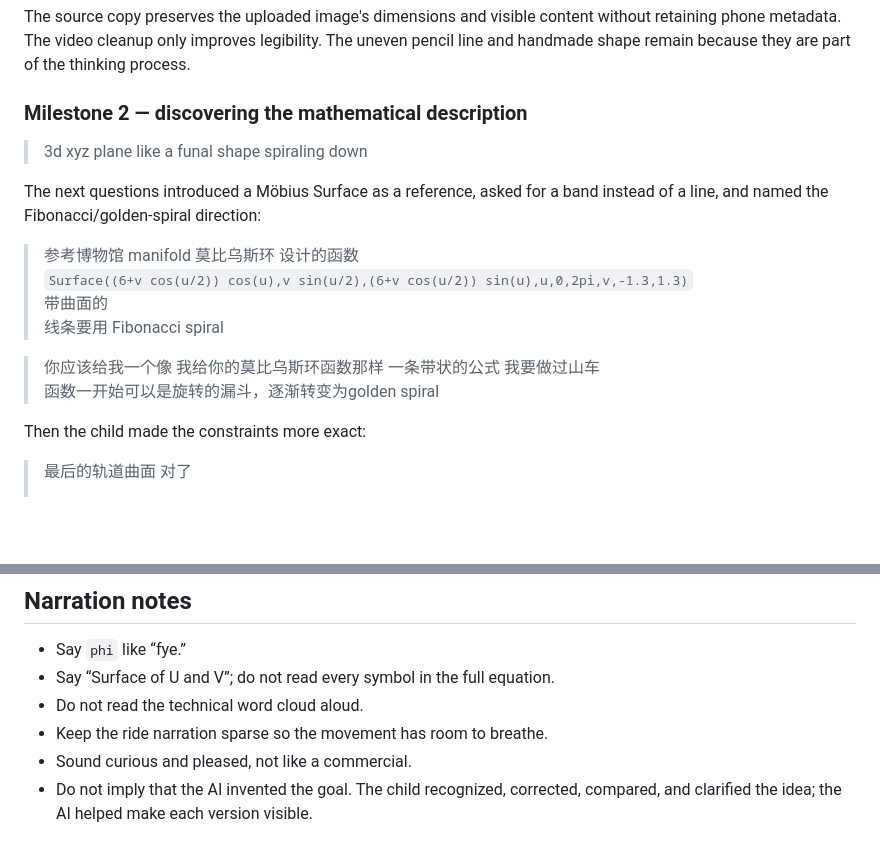
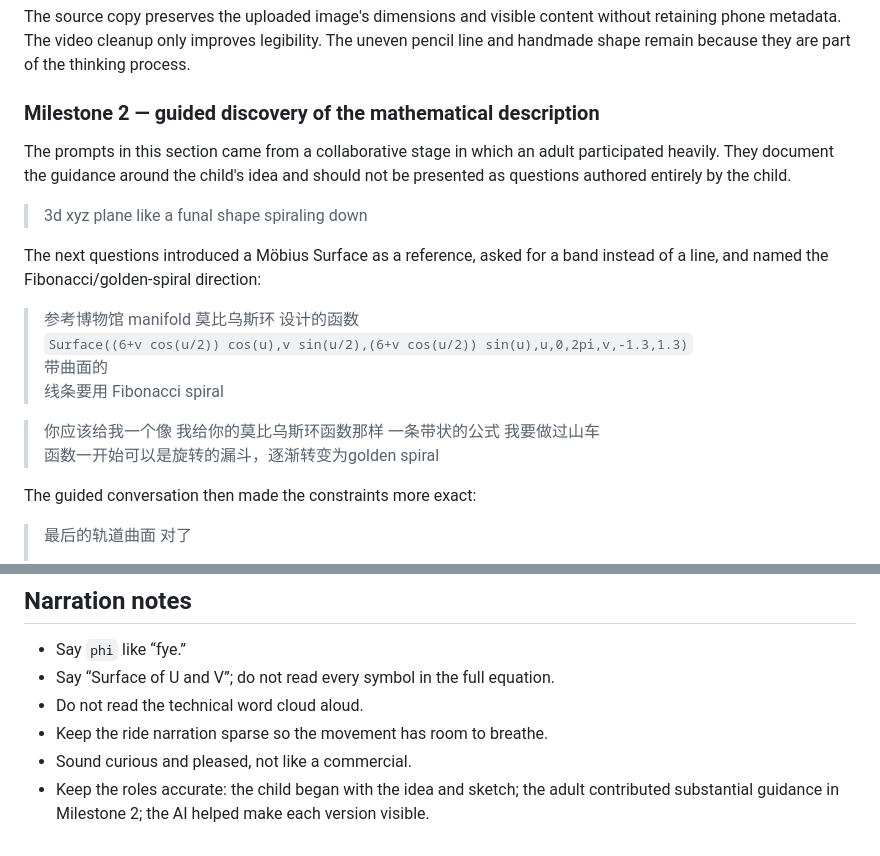
Before and after one commit to yancyqin/lucas-academy-video, a Markdown page: roller-coaster-final/README.md, 2 parts joined by grey strips. GitHub-like rendering; blank space fills up the shorter version.

```diff
--- a/roller-coaster-final/README.md
+++ b/roller-coaster-final/README.md
@@ -43,7 +46,11 @@ without retaining phone metadata. The video cleanup only improves legibility.
 The uneven pencil line and handmade shape remain because they are part of the
 thinking process.
 
-### Milestone 2 — discovering the mathematical description
+### Milestone 2 — guided discovery of the mathematical description
+
+The prompts in this section came from a collaborative stage in which an adult
+participated heavily. They document the guidance around the child's idea and
+should not be presented as questions authored entirely by the child.
 
 > 3d xyz plane like a funal shape spiraling down
 
@@ -58,7 +65,7 @@ band instead of a line, and named the Fibonacci/golden-spiral direction:
 > 你应该给我一个像 我给你的莫比乌斯环函数那样 一条带状的公式 我要做过山车<br>
 > 函数一开始可以是旋转的漏斗，逐渐转变为golden spiral
 
-Then the child made the constraints more exact:
+The guided conversation then made the constraints more exact:
 
 > 最后的轨道曲面 对了<br>
 > 1. 你不能给我一个surface公式吗？为什么要有很多input之前不需要啊？<br>
@@ -163,5 +172,6 @@ later, the optional closing line is:
 - Do not read the technical word cloud aloud.
 - Keep the ride narration sparse so the movement has room to breathe.
 - Sound curious and pleased, not like a commercial.
-- Do not imply that the AI invented the goal. The child recognized, corrected,
-  compared, and clarified the idea; the AI helped make each version visible.
+- Keep the roles accurate: the child began with the idea and sketch; the adult
+  contributed substantial guidance in Milestone 2; the AI helped make each
+  version visible.
```
Also changed, not shown: other parts of roller-coaster-final/README.md (+22 -17 lines), README.md (+14 -9 lines), ROLLER-COASTER-VIDEO-GUIDE.md (+33 -24 lines).
